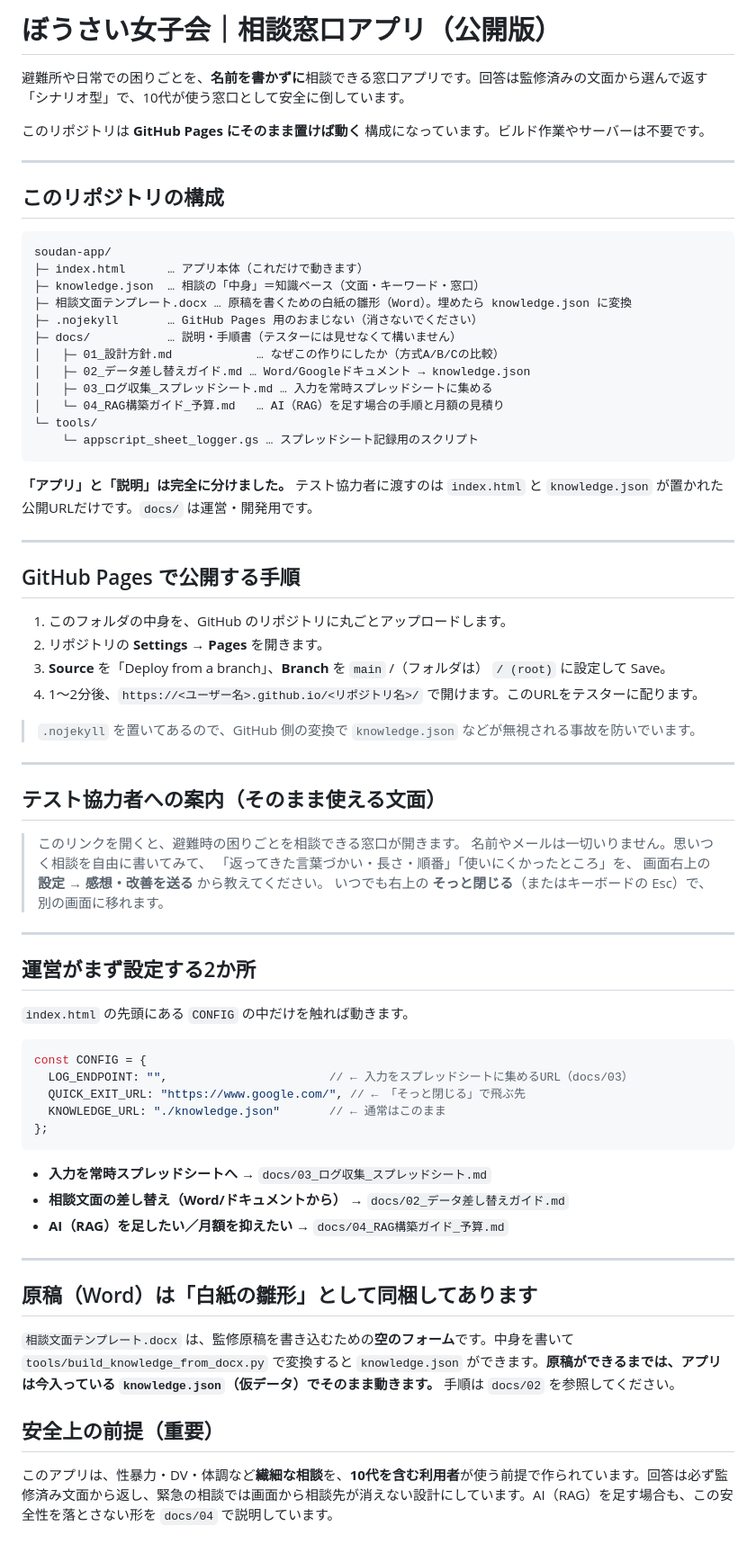
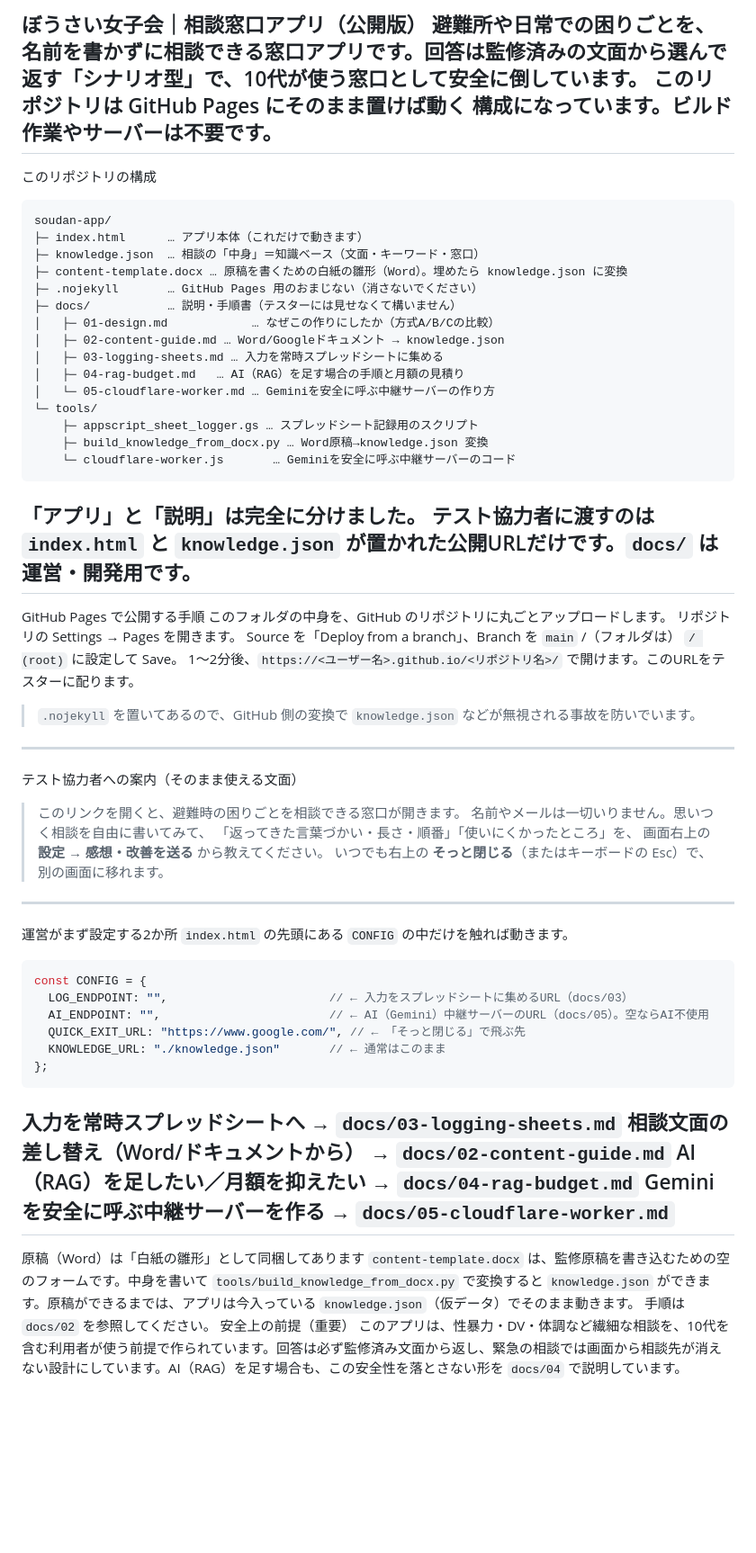
Before and after one commit to hagiiz-project/resilience-for-ladies, a Markdown page: README.md, the part around the change. Shown at 90% size. Rendered like a GitHub page; blank space fills up the shorter version.

````diff
--- a/README.md
+++ b/README.md
@@ -1,75 +1,57 @@
-# ぼうさい女子会｜相談窓口アプリ（公開版）
-
-避難所や日常での困りごとを、**名前を書かずに**相談できる窓口アプリです。回答は監修済みの文面から選んで返す「シナリオ型」で、10代が使う窓口として安全に倒しています。
-
-このリポジトリは **GitHub Pages にそのまま置けば動く** 構成になっています。ビルド作業やサーバーは不要です。
-
+ぼうさい女子会｜相談窓口アプリ（公開版）
+避難所や日常での困りごとを、名前を書かずに相談できる窓口アプリです。回答は監修済みの文面から選んで返す「シナリオ型」で、10代が使う窓口として安全に倒しています。
+このリポジトリは GitHub Pages にそのまま置けば動く 構成になっています。ビルド作業やサーバーは不要です。
 ---
-
-## このリポジトリの構成
-
+このリポジトリの構成
 ```
 soudan-app/
 ├─ index.html      … アプリ本体（これだけで動きます）
 ├─ knowledge.json  … 相談の「中身」＝知識ベース（文面・キーワード・窓口）
-├─ 相談文面テンプレート.docx … 原稿を書くための白紙の雛形（Word）。埋めたら knowledge.json に変換
+├─ content-template.docx … 原稿を書くための白紙の雛形（Word）。埋めたら knowledge.json に変換
 ├─ .nojekyll       … GitHub Pages 用のおまじない（消さないでください）
 ├─ docs/           … 説明・手順書（テスターには見せなくて構いません）
-│   ├─ 01_設計方針.md            … なぜこの作りにしたか（方式A/B/Cの比較）
-│   ├─ 02_データ差し替えガイド.md … Word/Googleドキュメント → knowledge.json
-│   ├─ 03_ログ収集_スプレッドシート.md … 入力を常時スプレッドシートに集める
-│   └─ 04_RAG構築ガイド_予算.md   … AI（RAG）を足す場合の手順と月額の見積り
+│   ├─ 01-design.md            … なぜこの作りにしたか（方式A/B/Cの比較）
+│   ├─ 02-content-guide.md … Word/Googleドキュメント → knowledge.json
+│   ├─ 03-logging-sheets.md … 入力を常時スプレッドシートに集める
+│   ├─ 04-rag-budget.md   … AI（RAG）を足す場合の手順と月額の見積り
+│   └─ 05-cloudflare-worker.md … Geminiを安全に呼ぶ中継サーバーの作り方
 └─ tools/
-    └─ appscript_sheet_logger.gs … スプレッドシート記録用のスクリプト
+    ├─ appscript_sheet_logger.gs … スプレッドシート記録用のスクリプト
+    ├─ build_knowledge_from_docx.py … Word原稿→knowledge.json 変換
+    └─ cloudflare-worker.js       … Geminiを安全に呼ぶ中継サーバーのコード
 ```
-
-**「アプリ」と「説明」は完全に分けました。** テスト協力者に渡すのは `index.html` と `knowledge.json` が置かれた公開URLだけです。`docs/` は運営・開発用です。
-
+「アプリ」と「説明」は完全に分けました。 テスト協力者に渡すのは `index.html` と `knowledge.json` が置かれた公開URLだけです。`docs/` は運営・開発用です。
 ---
-
-## GitHub Pages で公開する手順
-
-1. このフォルダの中身を、GitHub のリポジトリに丸ごとアップロードします。
-2. リポジトリの **Settings → Pages** を開きます。
-3. **Source** を「Deploy from a branch」、**Branch** を `main` /（フォルダは） `/ (root)` に設定して Save。
-4. 1〜2分後、`https://<ユーザー名>.github.io/<リポジトリ名>/` で開けます。このURLをテスターに配ります。
-
+GitHub Pages で公開する手順
+このフォルダの中身を、GitHub のリポジトリに丸ごとアップロードします。
+リポジトリの Settings → Pages を開きます。
+Source を「Deploy from a branch」、Branch を `main` /（フォルダは） `/ (root)` に設定して Save。
+1〜2分後、`https://<ユーザー名>.github.io/<リポジトリ名>/` で開けます。このURLをテスターに配ります。
 > `.nojekyll` を置いてあるので、GitHub 側の変換で `knowledge.json` などが無視される事故を防いでいます。
-
 ---
-
-## テスト協力者への案内（そのまま使える文面）
-
+テスト協力者への案内（そのまま使える文面）
 > このリンクを開くと、避難時の困りごとを相談できる窓口が開きます。
 > 名前やメールは一切いりません。思いつく相談を自由に書いてみて、
 > 「返ってきた言葉づかい・長さ・順番」「使いにくかったところ」を、
 > 画面右上の **設定 → 感想・改善を送る** から教えてください。
 > いつでも右上の **そっと閉じる**（またはキーボードの Esc）で、別の画面に移れます。
-
 ---
-
-## 運営がまず設定する2か所
-
+運営がまず設定する2か所
 `index.html` の先頭にある `CONFIG` の中だけを触れば動きます。
-
 ```js
 const CONFIG = {
   LOG_ENDPOINT: "",                       // ← 入力をスプレッドシートに集めるURL（docs/03）
+  AI_ENDPOINT: "",                        // ← AI（Gemini）中継サーバーのURL（docs/05）。空ならAI不使用
   QUICK_EXIT_URL: "https://www.google.com/", // ← 「そっと閉じる」で飛ぶ先
   KNOWLEDGE_URL: "./knowledge.json"       // ← 通常はこのまま
 };
 ```
-
-- **入力を常時スプレッドシートへ** → `docs/03_ログ収集_スプレッドシート.md`
-- **相談文面の差し替え（Word/ドキュメントから）** → `docs/02_データ差し替えガイド.md`
-- **AI（RAG）を足したい／月額を抑えたい** → `docs/04_RAG構築ガイド_予算.md`
-
+入力を常時スプレッドシートへ → `docs/03-logging-sheets.md`
+相談文面の差し替え（Word/ドキュメントから） → `docs/02-content-guide.md`
+AI（RAG）を足したい／月額を抑えたい → `docs/04-rag-budget.md`
+Geminiを安全に呼ぶ中継サーバーを作る → `docs/05-cloudflare-worker.md`
 ---
-
-## 原稿（Word）は「白紙の雛形」として同梱してあります
-
-`相談文面テンプレート.docx` は、監修原稿を書き込むための**空のフォーム**です。中身を書いて `tools/build_knowledge_from_docx.py` で変換すると `knowledge.json` ができます。**原稿ができるまでは、アプリは今入っている `knowledge.json`（仮データ）でそのまま動きます。** 手順は `docs/02` を参照してください。
-
-## 安全上の前提（重要）
-
-このアプリは、性暴力・DV・体調など**繊細な相談**を、**10代を含む利用者**が使う前提で作られています。回答は必ず監修済み文面から返し、緊急の相談では画面から相談先が消えない設計にしています。AI（RAG）を足す場合も、この安全性を落とさない形を `docs/04` で説明しています。
+原稿（Word）は「白紙の雛形」として同梱してあります
+`content-template.docx` は、監修原稿を書き込むための空のフォームです。中身を書いて `tools/build_knowledge_from_docx.py` で変換すると `knowledge.json` ができます。原稿ができるまでは、アプリは今入っている `knowledge.json`（仮データ）でそのまま動きます。 手順は `docs/02` を参照してください。
+安全上の前提（重要）
+このアプリは、性暴力・DV・体調など繊細な相談を、10代を含む利用者が使う前提で作られています。回答は必ず監修済み文面から返し、緊急の相談では画面から相談先が消えない設計にしています。AI（RAG）を足す場合も、この安全性を落とさない形を `docs/04` で説明しています。
````
